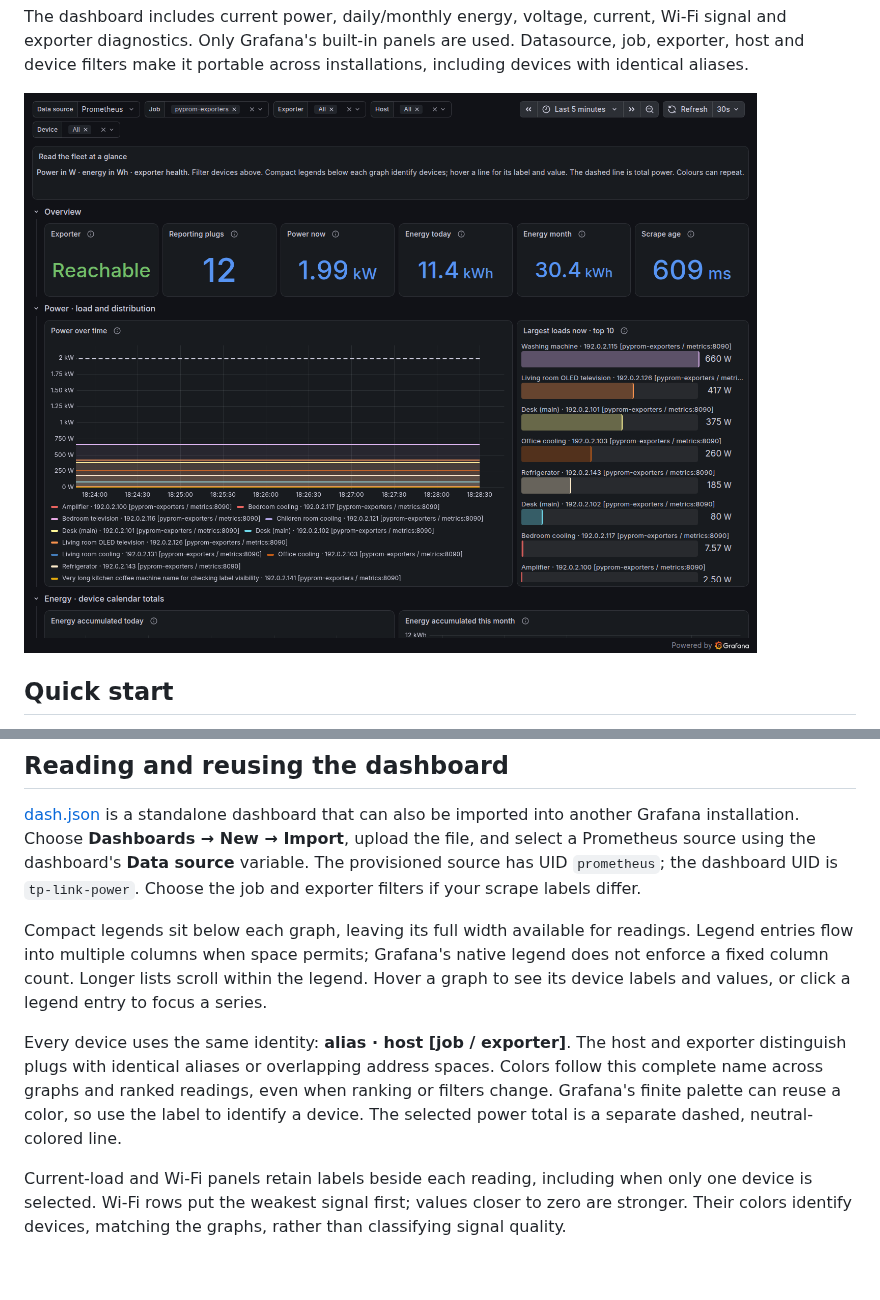
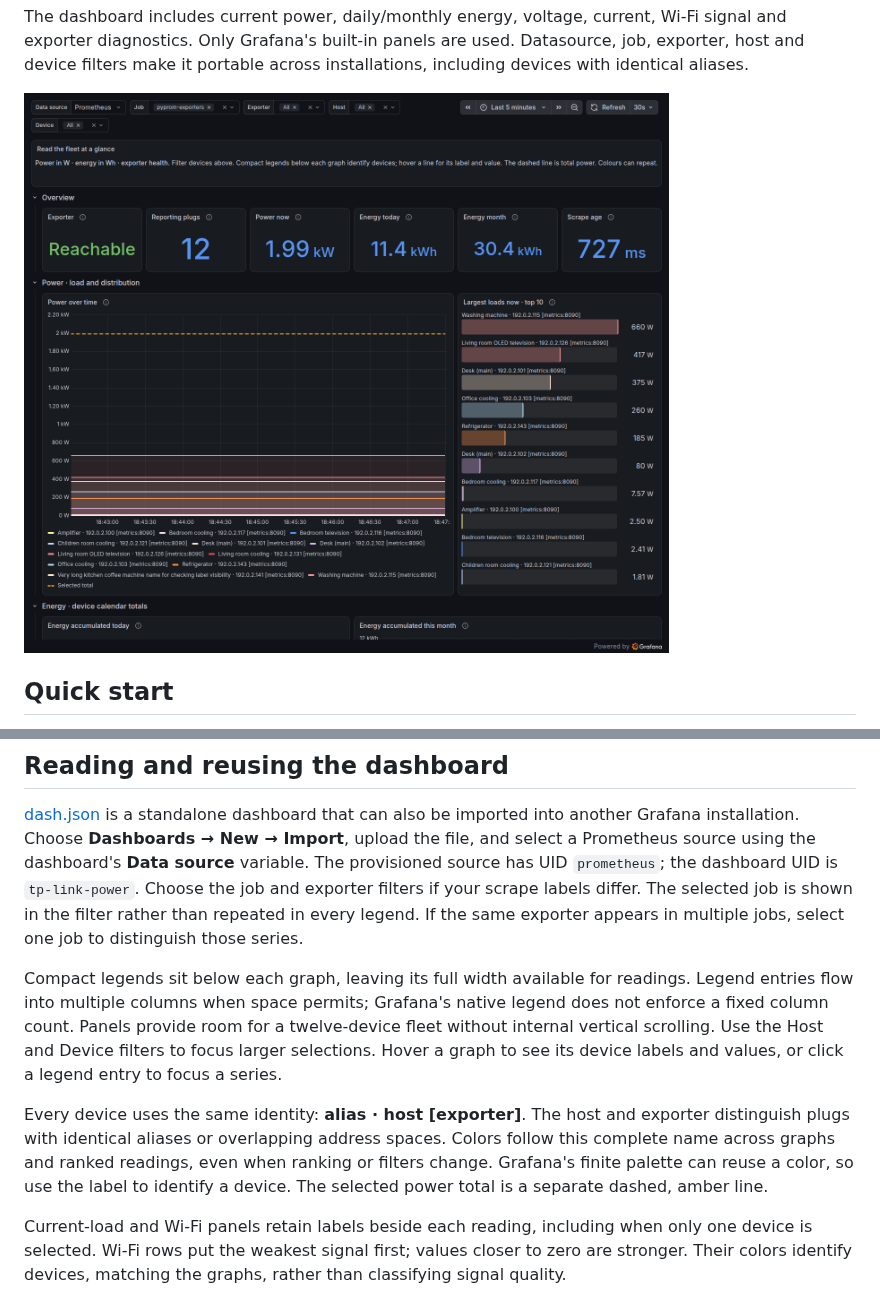
Before and after one commit to andylamp/grafana-tp-link, a Markdown page: README.md, 2 parts joined by grey strips. Rendered like a GitHub page; pictures changed too: assets/power-dashboard.png; blank space fills up the shorter version.

Commit message:
fix: fit dashboard readings and simplify legend labels

```diff
--- a/README.md
+++ b/README.md
@@ -354,16 +354,18 @@ Validate and apply any changes using `power-monitor check` and `power-monitor up
 [dash.json](dash.json) is a standalone dashboard that can also be imported into another Grafana installation.
 Choose **Dashboards → New → Import**, upload the file, and select a Prometheus source using the dashboard's
 **Data source** variable. The provisioned source has UID `prometheus`; the dashboard UID is `tp-link-power`.
-Choose the job and exporter filters if your scrape labels differ.
+Choose the job and exporter filters if your scrape labels differ. The selected job is shown in the filter rather than
+repeated in every legend. If the same exporter appears in multiple jobs, select one job to distinguish those series.
 
 Compact legends sit below each graph, leaving its full width available for readings. Legend entries flow into multiple
-columns when space permits; Grafana's native legend does not enforce a fixed column count. Longer lists scroll within
-the legend. Hover a graph to see its device labels and values, or click a legend entry to focus a series.
+columns when space permits; Grafana's native legend does not enforce a fixed column count. Panels provide room for a
+twelve-device fleet without internal vertical scrolling. Use the Host and Device filters to focus larger selections.
+Hover a graph to see its device labels and values, or click a legend entry to focus a series.
 
-Every device uses the same identity: **alias · host [job / exporter]**. The host and exporter distinguish plugs with
+Every device uses the same identity: **alias · host [exporter]**. The host and exporter distinguish plugs with
 identical aliases or overlapping address spaces. Colors follow this complete name across graphs and ranked readings,
 even when ranking or filters change. Grafana's finite palette can reuse a color, so use the label to identify a device.
-The selected power total is a separate dashed, neutral-colored line.
+The selected power total is a separate dashed, amber line.
 
 Current-load and Wi-Fi panels retain labels beside each reading, including when only one device is selected. Wi-Fi rows
 put the weakest signal first; values closer to zero are stronger. Their colors identify devices, matching the graphs,
```
Also changed, not shown: 2 other files.
